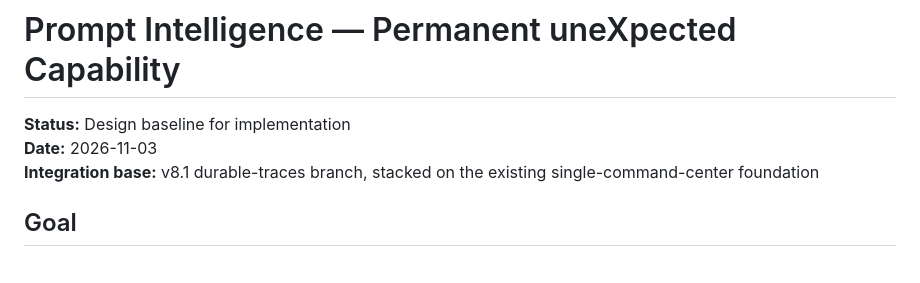
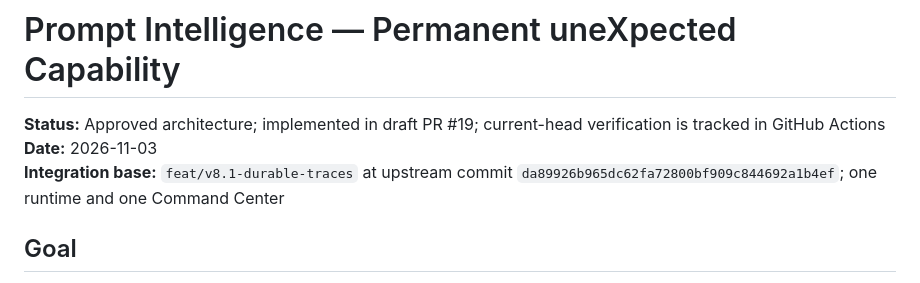
Before and after one commit to soueilouay-creator/uneXpected-, a Markdown page: docs/specs/2026-11-03-prompt-intelligence-design.md, the part around the change. Rendered like a GitHub page.

Commit message:
docs: record approved Prompt Intelligence architecture

```diff
--- a/docs/specs/2026-11-03-prompt-intelligence-design.md
+++ b/docs/specs/2026-11-03-prompt-intelligence-design.md
@@ -1,8 +1,8 @@
 # Prompt Intelligence — Permanent uneXpected Capability
 
-**Status:** Design baseline for implementation
+**Status:** Approved architecture; implemented in draft PR #19; current-head verification is tracked in GitHub Actions
 **Date:** 2026-11-03
-**Integration base:** v8.1 durable-traces branch, stacked on the existing single-command-center foundation
+**Integration base:** `feat/v8.1-durable-traces` at upstream commit `da89926b965dc62fa72800bf909c844692a1b4ef`; one runtime and one Command Center
 
 ## Goal
 
```
